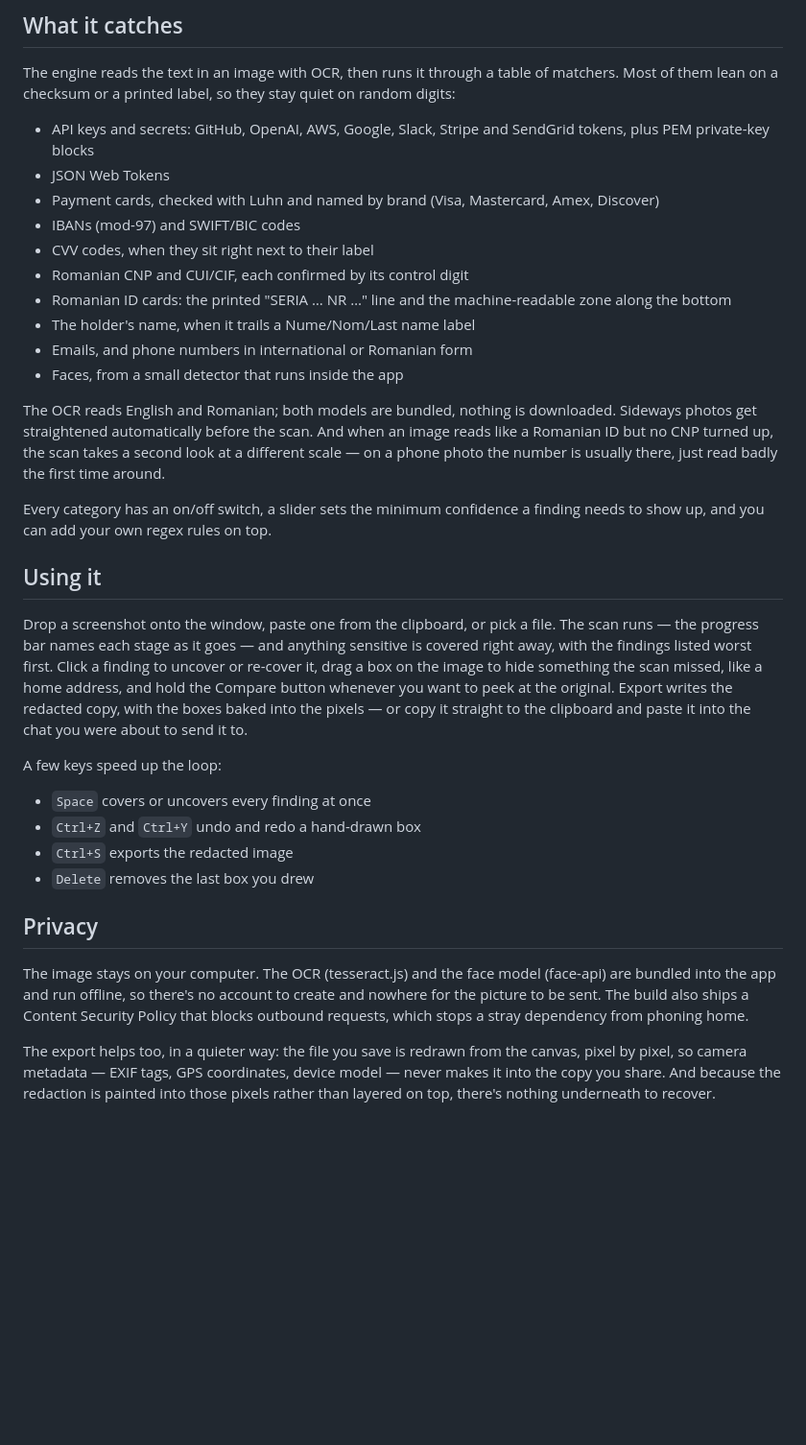
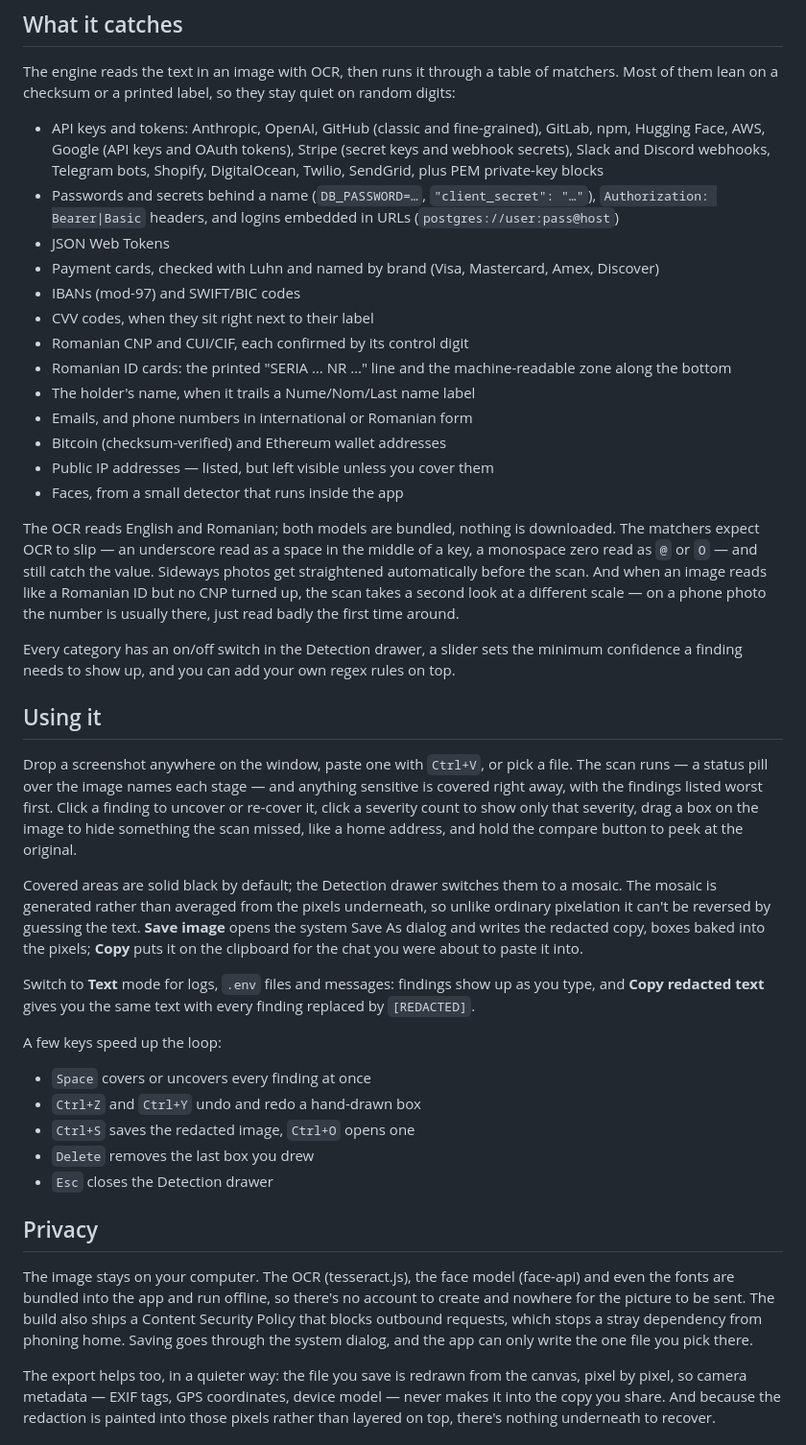
Before and after one commit to Raresney/ShotShield, a Markdown page: README.md, the part around the change printed below. Shown: that part at 96% size. Drawn GitHub-style; blank space fills up the shorter version.

Commit message:
docs: refresh the readme for the redesign and new detectors
New screenshots of the current UI in both themes (served by
prefers-color-scheme), the wider secret / credential / wallet / IP
coverage, OCR-slip tolerance, Image and Text modes, the mosaic cover
style, native Save As and redacted-text copy.

```diff
--- a/README.md
+++ b/README.md
@@ -22,7 +25,8 @@ You paste a screenshot into a chat or an issue, and only later notice it had an
 
 The engine reads the text in an image with OCR, then runs it through a table of matchers. Most of them lean on a checksum or a printed label, so they stay quiet on random digits:
 
-- API keys and secrets: GitHub, OpenAI, AWS, Google, Slack, Stripe and SendGrid tokens, plus PEM private-key blocks
+- API keys and tokens: Anthropic, OpenAI, GitHub (classic and fine-grained), GitLab, npm, Hugging Face, AWS, Google (API keys and OAuth tokens), Stripe (secret keys and webhook secrets), Slack and Discord webhooks, Telegram bots, Shopify, DigitalOcean, Twilio, SendGrid, plus PEM private-key blocks
+- Passwords and secrets behind a name (`DB_PASSWORD=…`, `"client_secret": "…"`), `Authorization: Bearer|Basic` headers, and logins embedded in URLs (`postgres://user:pass@host`)
 - JSON Web Tokens
 - Payment cards, checked with Luhn and named by brand (Visa, Mastercard, Amex, Discover)
 - IBANs (mod-97) and SWIFT/BIC codes
@@ -31,26 +35,33 @@ The engine reads the text in an image with OCR, then runs it through a table of
 - Romanian ID cards: the printed "SERIA … NR …" line and the machine-readable zone along the bottom
 - The holder's name, when it trails a Nume/Nom/Last name label
 - Emails, and phone numbers in international or Romanian form
+- Bitcoin (checksum-verified) and Ethereum wallet addresses
+- Public IP addresses — listed, but left visible unless you cover them
 - Faces, from a small detector that runs inside the app
 
-The OCR reads English and Romanian; both models are bundled, nothing is downloaded. Sideways photos get straightened automatically before the scan. And when an image reads like a Romanian ID but no CNP turned up, the scan takes a second look at a different scale — on a phone photo the number is usually there, just read badly the first time around.
+The OCR reads English and Romanian; both models are bundled, nothing is downloaded. The matchers expect OCR to slip — an underscore read as a space in the middle of a key, a monospace zero read as `@` or `O` — and still catch the value. Sideways photos get straightened automatically before the scan. And when an image reads like a Romanian ID but no CNP turned up, the scan takes a second look at a different scale — on a phone photo the number is usually there, just read badly the first time around.
 
-Every category has an on/off switch, a slider sets the minimum confidence a finding needs to show up, and you can add your own regex rules on top.
+Every category has an on/off switch in the Detection drawer, a slider sets the minimum confidence a finding needs to show up, and you can add your own regex rules on top.
 
 ## Using it
 
-Drop a screenshot onto the window, paste one from the clipboard, or pick a file. The scan runs — the progress bar names each stage as it goes — and anything sensitive is covered right away, with the findings listed worst first. Click a finding to uncover or re-cover it, drag a box on the image to hide something the scan missed, like a home address, and hold the Compare button whenever you want to peek at the original. Export writes the redacted copy, with the boxes baked into the pixels — or copy it straight to the clipboard and paste it into the chat you were about to send it to.
+Drop a screenshot anywhere on the window, paste one with `Ctrl+V`, or pick a file. The scan runs — a status pill over the image names each stage — and anything sensitive is covered right away, with the findings listed worst first. Click a finding to uncover or re-cover it, click a severity count to show only that severity, drag a box on the image to hide something the scan missed, like a home address, and hold the compare button to peek at the original.
+
+Covered areas are solid black by default; the Detection drawer switches them to a mosaic. The mosaic is generated rather than averaged from the pixels underneath, so unlike ordinary pixelation it can't be reversed by guessing the text. **Save image** opens the system Save As dialog and writes the redacted copy, boxes baked into the pixels; **Copy** puts it on the clipboard for the chat you were about to paste it into.
+
+Switch to **Text** mode for logs, `.env` files and messages: findings show up as you type, and **Copy redacted text** gives you the same text with every finding replaced by `[REDACTED]`.
 
 A few keys speed up the loop:
 
 - `Space` covers or uncovers every finding at once
 - `Ctrl+Z` and `Ctrl+Y` undo and redo a hand-drawn box
-- `Ctrl+S` exports the redacted image
+- `Ctrl+S` saves the redacted image, `Ctrl+O` opens one
 - `Delete` removes the last box you drew
+- `Esc` closes the Detection drawer
 
 ## Privacy
 
-The image stays on your computer. The OCR (tesseract.js) and the face model (face-api) are bundled into the app and run offline, so there's no account to create and nowhere for the picture to be sent. The build also ships a Content Security Policy that blocks outbound requests, which stops a stray dependency from phoning home.
+The image stays on your computer. The OCR (tesseract.js), the face model (face-api) and even the fonts are bundled into the app and run offline, so there's no account to create and nowhere for the picture to be sent. The build also ships a Content Security Policy that blocks outbound requests, which stops a stray dependency from phoning home. Saving goes through the system dialog, and the app can only write the one file you pick there.
 
 The export helps too, in a quieter way: the file you save is redrawn from the canvas, pixel by pixel, so camera metadata — EXIF tags, GPS coordinates, device model — never makes it into the copy you share. And because the redaction is painted into those pixels rather than layered on top, there's nothing underneath to recover.
 
```
Also changed, not shown: other parts of README.md (+4 -1 lines), docs/screenshot-light.png (added), docs/screenshot.png.
